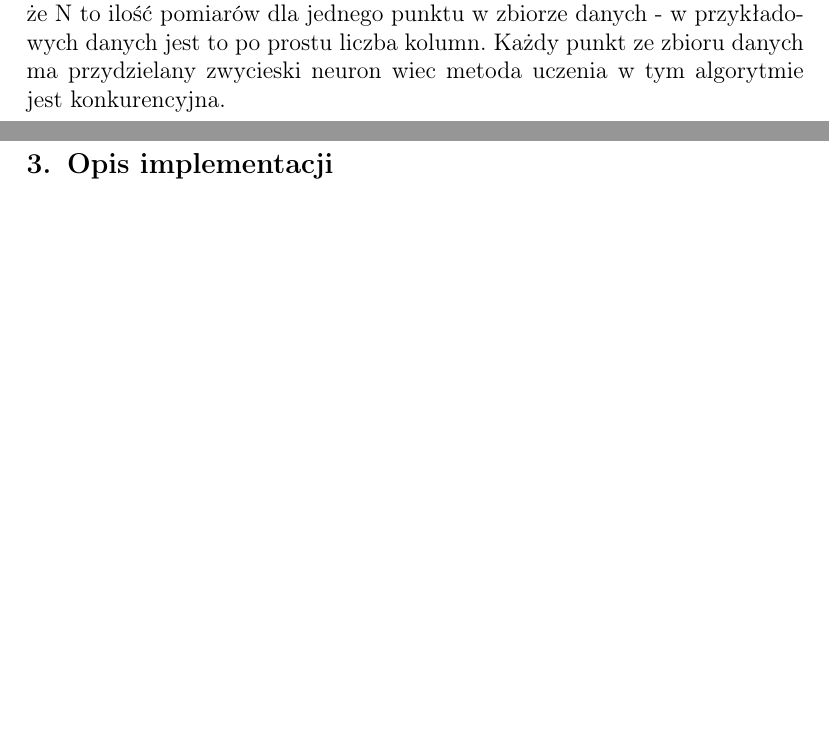
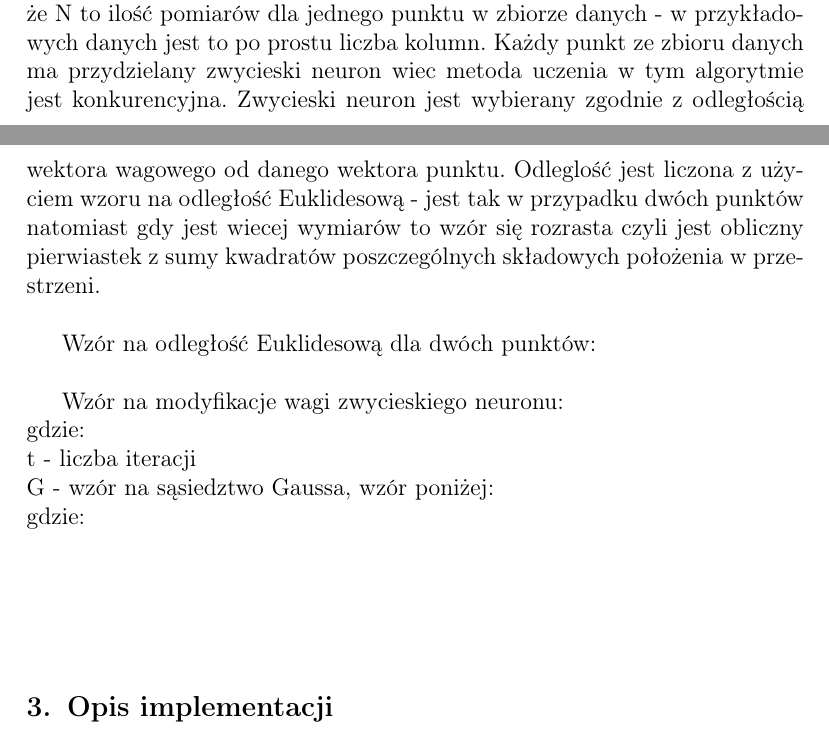
Before and after one commit to tmwitczak/iad-1, a LaTeX document (report/sprawozdanie_IAD_Zad1_Kowalewski_Witczak.tex): two parts of pages 1 and 2 of 2 before the commit and two parts of pages 1 and 2 of 3 after it, joined at a grey line, cut so that both start at the same text, the shorter picture padded with empty space. Compiled offline with pdfLaTeX.

Commit message:
First part of report is done - I need to add formula

```diff
--- a/report/sprawozdanie_IAD_Zad1_Kowalewski_Witczak.tex
+++ b/report/sprawozdanie_IAD_Zad1_Kowalewski_Witczak.tex
@@ -47,7 +47,15 @@ Sprawdzenie działania oraz skuteczności algorytmów należało wykonać na trz
 Należy do grupy algorytmów iteracyjnych oraz analizujacych skupienia czyli w czasie kolejnych iteracji wyodrębnia grupy podobnych obiektow. Liczba klas na jakie są dzielone dane wejsciowe jest z góry założona. Jedną z najważniejszych elementów jest centroid. Algorytm polega na losowym umiejscowieniu centroidów oraz przenoszeniu ich do centrum skupień punktów. Dane podzbiory są wybierane na podstawie przyporządkowania najbliższego centroidu do punktu. Odległości są obliczane przy pomocy wzoru na odległość Euklidesową. Algorytm zostaje przerwany gdy pozycje centroidów zostana ustabilizowane.\\\\
 
 Algorytm Kohonena\\
-Należy do grupy algorytmów samoorganizujących się sieci neuronowych. Neurony swobodnie poruszają sie w N wymiarowej przestrzenii, warto nadmienić, że N to ilość pomiarów dla jednego punktu w zbiorze danych - w przykładowych danych jest to po prostu liczba kolumn. Każdy punkt ze zbioru danych ma przydzielany zwycieski neuron wiec metoda uczenia w tym algorytmie jest konkurencyjna.
+Należy do grupy algorytmów samoorganizujących się sieci neuronowych. Neurony swobodnie poruszają sie w N wymiarowej przestrzenii, warto nadmienić, że N to ilość pomiarów dla jednego punktu w zbiorze danych - w przykładowych danych jest to po prostu liczba kolumn. Każdy punkt ze zbioru danych ma przydzielany zwycieski neuron wiec metoda uczenia w tym algorytmie jest konkurencyjna. Zwycieski neuron jest wybierany zgodnie z odległością wektora wagowego od danego wektora punktu. Odleglość jest liczona z użyciem wzoru na odległość Euklidesową - jest tak w przypadku dwóch punktów natomiast gdy jest wiecej wymiarów to wzór się rozrasta czyli jest obliczny pierwiastek z sumy kwadratów poszczególnych składowych położenia w przestrzeni. \\
+
+Wzór na odległość Euklidesową dla dwóch punktów: \\
+
+Wzór na modyfikacje wagi zwycieskiego neuronu: \\
+gdzie:\\
+t - liczba iteracji\\
+G - wzór na sąsiedztwo Gaussa, wzór poniżej:\\
+gdzie:\\
 
 }
 
```
